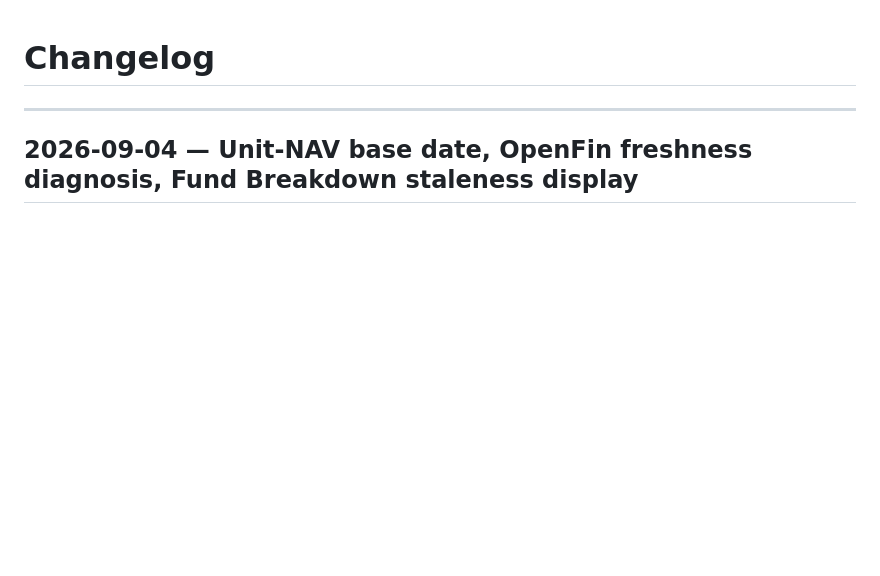
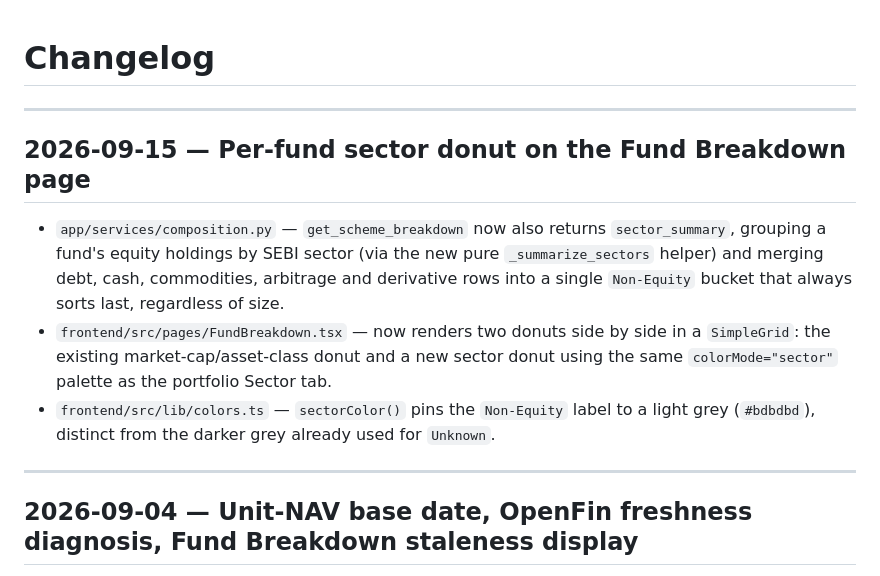
Before and after one commit to adityasubathu/personal-portfolio-dashboard, a Markdown page: CHANGELOG.md, the part around the change. Rendered like a GitHub page; blank space fills up the shorter version.

```diff
--- a/CHANGELOG.md
+++ b/CHANGELOG.md
@@ -1,4 +1,12 @@
 # Changelog
+
+---
+
+## 2026-09-15 — Per-fund sector donut on the Fund Breakdown page
+
+- `app/services/composition.py` — `get_scheme_breakdown` now also returns `sector_summary`, grouping a fund's equity holdings by SEBI sector (via the new pure `_summarize_sectors` helper) and merging debt, cash, commodities, arbitrage and derivative rows into a single `Non-Equity` bucket that always sorts last, regardless of size.
+- `frontend/src/pages/FundBreakdown.tsx` — now renders two donuts side by side in a `SimpleGrid`: the existing market-cap/asset-class donut and a new sector donut using the same `colorMode="sector"` palette as the portfolio Sector tab.
+- `frontend/src/lib/colors.ts` — `sectorColor()` pins the `Non-Equity` label to a light grey (`#bdbdbd`), distinct from the darker grey already used for `Unknown`.
 
 ---
 
```
Also changed, not shown: README.md (+4 -2 lines).
